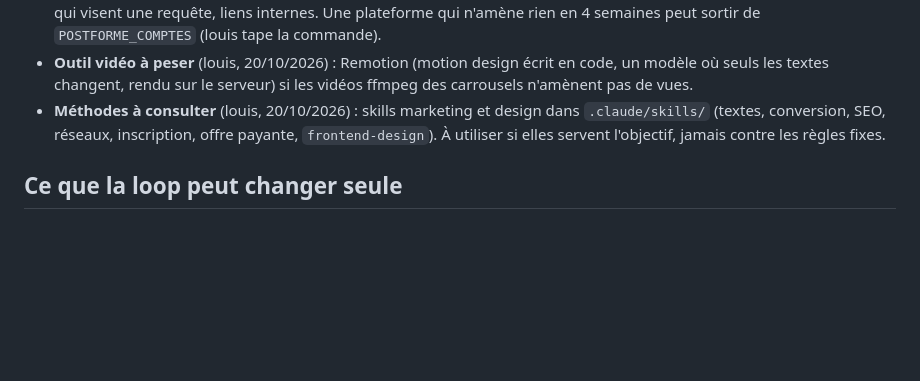
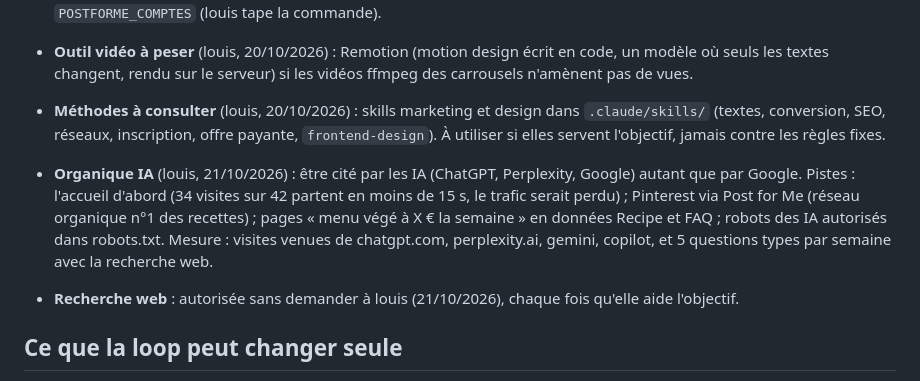
Before and after one commit to opusclip987654321-lang/v-g-budget, a Markdown page: content/loop/CONSIGNES.md, the part around the change. GitHub-like rendering; blank space fills up the shorter version.

Commit message:
Pistes organique IA dans la loop (choix de louis du 21/10) (#55)
Claude-Session: https://claude.ai/code/session_01BwXT5VmZ1YQwKQXvyPG1Fm

Co-authored-by: Claude <noreply@anthropic.com>

```diff
--- a/content/loop/CONSIGNES.md
+++ b/content/loop/CONSIGNES.md
@@ -43,6 +43,13 @@ heures et volumes.
 - **Méthodes à consulter** (louis, 20/10/2026) : skills marketing et design dans `.claude/skills/` (textes, conversion,
   SEO, réseaux, inscription, offre payante, `frontend-design`). À utiliser si elles servent l'objectif, jamais contre les règles fixes.
 
+- **Organique IA** (louis, 21/10/2026) : être cité par les IA (ChatGPT, Perplexity, Google) autant que par Google.
+  Pistes : l'accueil d'abord (34 visites sur 42 partent en moins de 15 s, le trafic serait perdu) ; Pinterest via
+  Post for Me (réseau organique n°1 des recettes) ; pages « menu végé à X € la semaine » en données Recipe et FAQ ;
+  robots des IA autorisés dans robots.txt. Mesure : visites venues de chatgpt.com, perplexity.ai, gemini, copilot,
+  et 5 questions types par semaine avec la recherche web.
+- **Recherche web** : autorisée sans demander à louis (21/10/2026), chaque fois qu'elle aide l'objectif.
+
 ## Ce que la loop peut changer seule
 
 Tout le site et ce dépôt : textes, accueil, ordre des blocs, offre mise en avant, parcours de l'appli, questions
```
